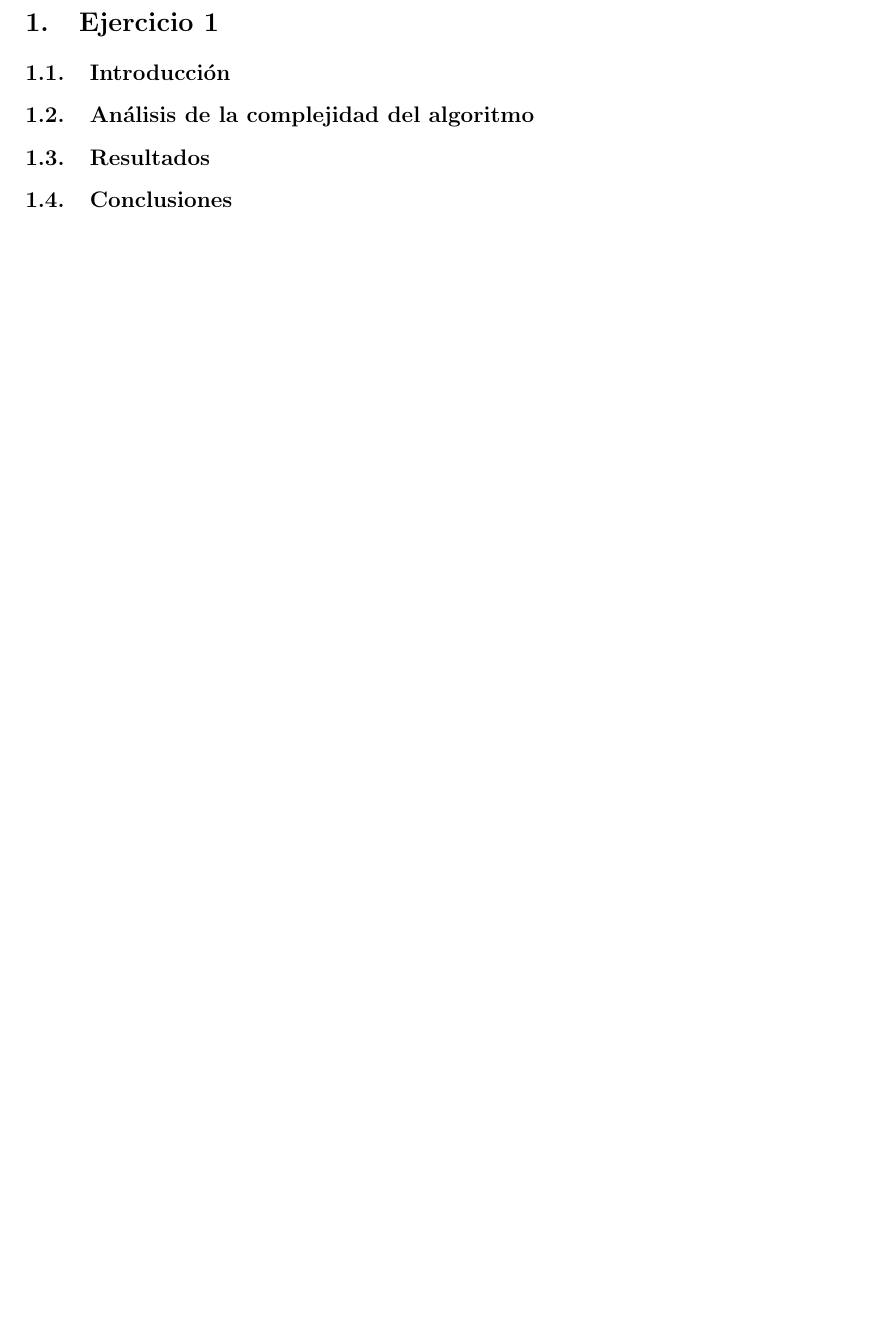
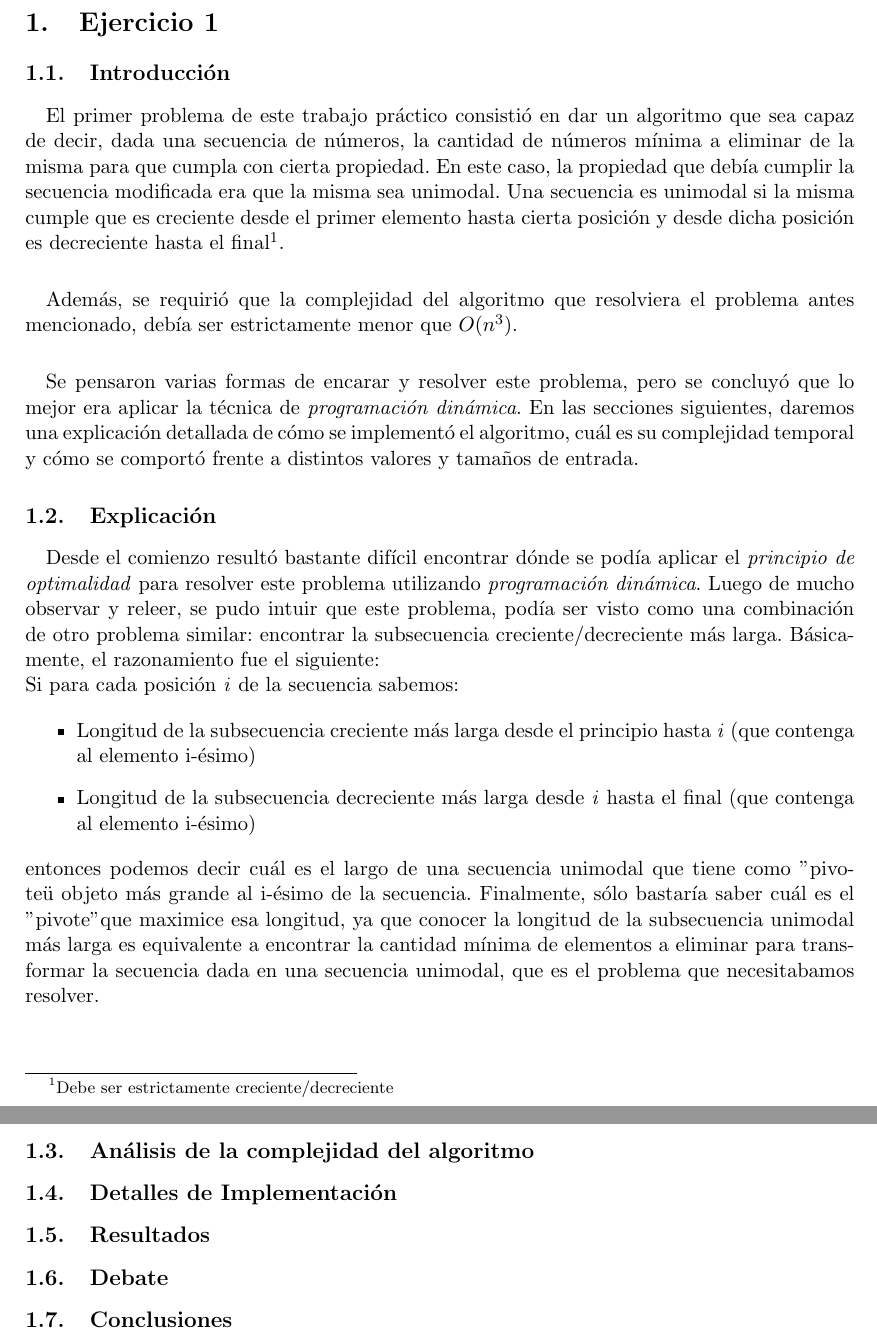
Before and after one commit to pbrusco/tps-algoritmos3, a LaTeX document (TP2/Informe/Informe_Tp2.tex, which reads TP2/Informe/Ejercicio1.tex): part of page 3 of 7 before the commit and two parts of pages 3 and 4 of 8 after it, the two joined at a grey line, cut so that both start at the same text, the shorter picture padded with empty space. Compiled offline with pdfLaTeX.

Commit message:
Empezando el informe del ej1

```diff
--- a/TP2/Informe/Ejercicio1.tex
+++ b/TP2/Informe/Ejercicio1.tex
@@ -1,11 +1,35 @@
 \section{Ejercicio 1}
+
 
 \subsection{Introducción}
 
+\paragraph{}
+El primer problema de este trabajo práctico consistió en dar un algoritmo que sea capaz de decir, dada una secuencia de números, la cantidad de números mínima a eliminar de la misma para que cumpla con cierta propiedad. En este caso, la propiedad que debía cumplir la secuencia  modificada era que la misma sea unimodal. Una secuencia es unimodal si la misma cumple que es creciente desde el primer elemento hasta cierta posición y desde dicha posición es decreciente hasta el final\footnote{Debe ser estrictamente creciente/decreciente}.
+
+\paragraph{}
+Además, se requirió que la complejidad del algoritmo que resolviera el problema antes mencionado, debía ser estrictamente menor que \Ode{n^3}.
+
+\paragraph{}
+Se pensaron varias formas de encarar y resolver este problema, pero se concluyó que lo mejor era aplicar la técnica de \textit{programación dinámica}. En las secciones siguientes, daremos una explicación detallada de cómo se implementó el algoritmo, cuál es su complejidad temporal y cómo se comportó frente a distintos valores y tamaños de entrada.
+
+
+\subsection{Explicación}
+
+\paragraph{}
+Desde el comienzo resultó bastante difícil encontrar dónde se podía aplicar el \textit{principio de optimalidad} para resolver este problema utilizando \textit{programación dinámica}. Luego de mucho observar y releer, se pudo intuir que este problema, podía ser visto como una combinación de otro problema similar: encontrar la subsecuencia creciente/decreciente más larga. Básicamente, el razonamiento fue el siguiente:\\
+Si para cada posición \textit{i} de la secuencia sabemos:
+\begin{itemize}
+	\item Longitud de la subsecuencia creciente más larga desde el principio hasta \textit{i} (que contenga al elemento i-ésimo)
+	\item Longitud de la subsecuencia decreciente más larga desde \textit{i} hasta el final (que contenga al elemento i-ésimo)
+\end{itemize}
+entonces podemos decir cuál es el largo de una secuencia unimodal que tiene como "pivote" u objeto más grande al i-ésimo de la secuencia. Finalmente, sólo bastaría saber cuál es el "pivote" que maximice esa longitud, ya que conocer la longitud de la subsecuencia unimodal más larga es equivalente a encontrar la cantidad mínima de elementos a eliminar para transformar la secuencia dada en una secuencia unimodal, que es el problema que necesitabamos resolver.
+
+\paragraph{}
+
 
 \subsection{Análisis de la complejidad del algoritmo}
-
+\subsection{Detalles de Implementación}
 \subsection{Resultados}
 \label{Resultados1}
-
+\subsection{Debate}
 \subsection{Conclusiones}
```
